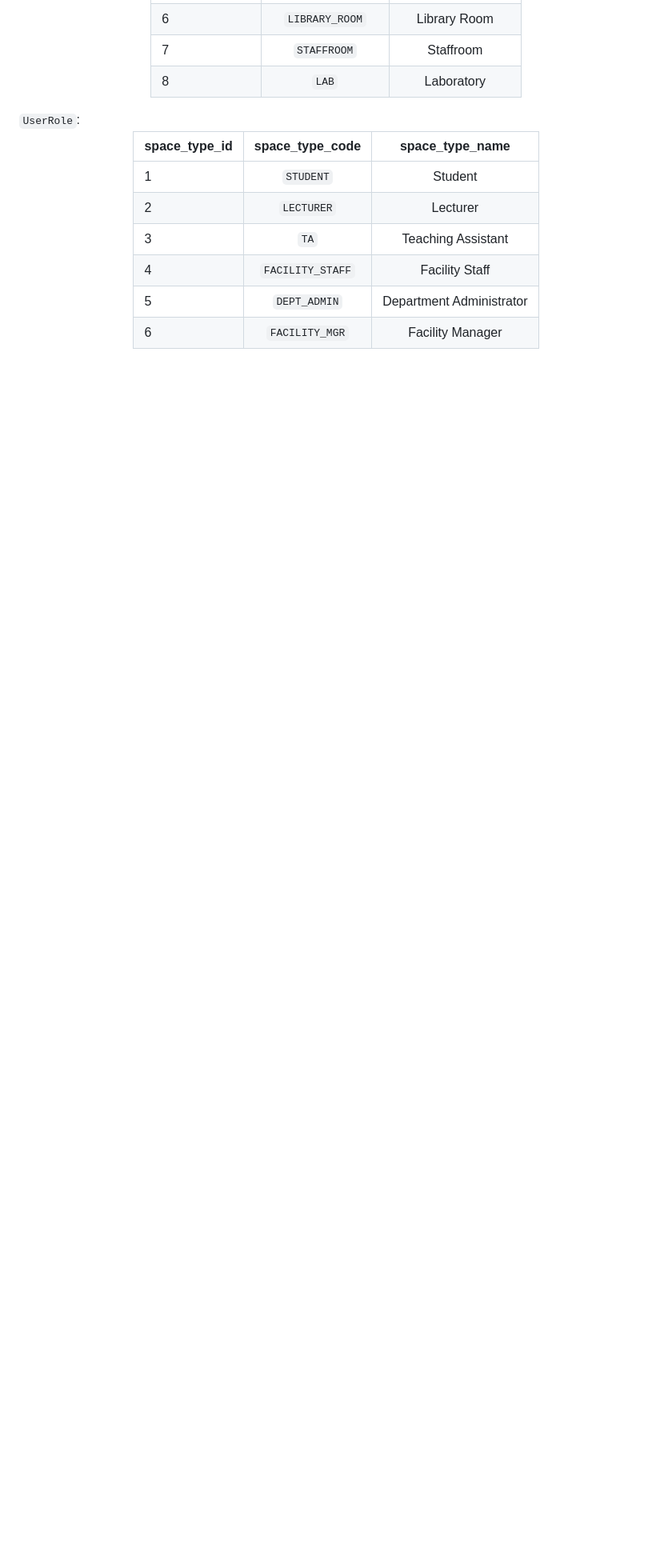
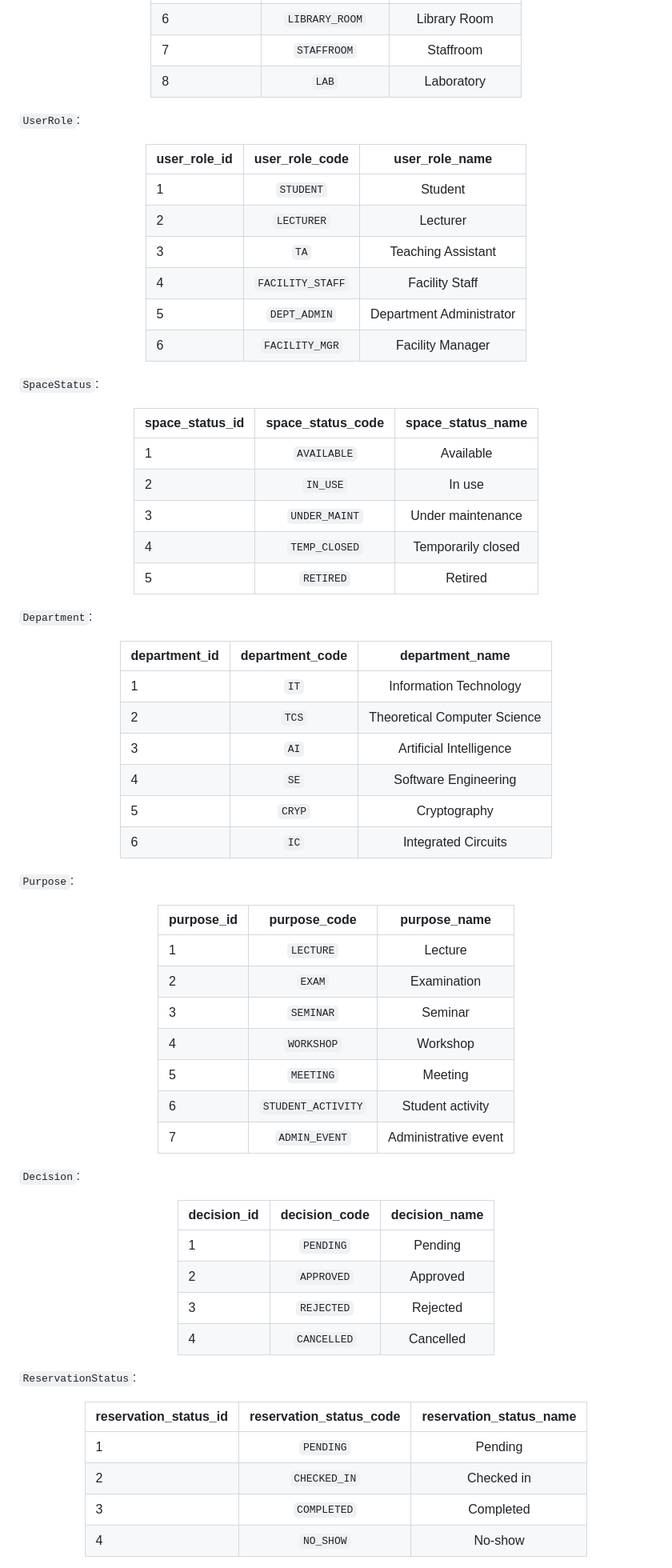
Before and after one commit to fungusdesu/cs486-project, a Markdown page: outputs/04-design-validation-G06.md, the part around one of its changes. Shown at 80% size. Drawn GitHub-style; blank space fills up the shorter version.

Commit message:
all tables

```diff
--- a/outputs/04-design-validation-G06.md
+++ b/outputs/04-design-validation-G06.md
@@ -29,16 +29,82 @@ Below outlines the possible entities of reference entity types.
 | 8                 |      <code>LAB</code>     |      Laboratory     |
 
 </div>
+
 <code>UserRole</code>:
 <div align="center">
 
-| **space_type_id** |     **space_type_code**     |    **space_type_name**   |
-|-------------------|:---------------------------:|:------------------------:|
-| 1                 |     <code>STUDENT</code>    |          Student         |
-| 2                 |    <code>LECTURER</code>    |         Lecturer         |
-| 3                 |       <code>TA</code>       |    Teaching Assistant    |
-| 4                 | <code>FACILITY_STAFF</code> |      Facility Staff      |
-| 5                 |   <code>DEPT_ADMIN</code>   | Department Administrator |
-| 6                 |  <code>FACILITY_MGR</code>  |     Facility Manager     |
+| **user_role_id** |      **user_role_code**     |    **user_role_name**    |
+|------------------|:---------------------------:|:------------------------:|
+| 1                |     <code>STUDENT</code>    |          Student         |
+| 2                |    <code>LECTURER</code>    |         Lecturer         |
+| 3                |       <code>TA</code>       |    Teaching Assistant    |
+| 4                | <code>FACILITY_STAFF</code> |      Facility Staff      |
+| 5                |   <code>DEPT_ADMIN</code>   | Department Administrator |
+| 6                |  <code>FACILITY_MGR</code>  |     Facility Manager     |
 
 </div>
+
+<code>SpaceStatus</code>:
+<div align="center">
+
+| **space_status_id** |    **space_status_code**    | **space_status_name** |
+|---------------------|:---------------------------:|:---------------------:|
+| 1                   |    <code>AVAILABLE</code>   |       Available       |
+| 2                   |     <code>IN_USE</code>     |        In use         |
+| 3                   | <code>UNDER_MAINT</code>    |  Under maintenance    |
+| 4                   | <code>TEMP_CLOSED</code>    |  Temporarily closed   |
+| 5                   |    <code>RETIRED</code>     |        Retired        |
+
+</div>
+
+<code>Department</code>:
+<div align="center">
+
+| **department_id** |   **department_code**   |     **department_name**      |
+|-------------------|:-----------------------:|:----------------------------:|
+| 1                 |      <code>IT</code>    |    Information Technology    |
+| 2                 |     <code>TCS</code>    | Theoretical Computer Science |
+| 3                 |      <code>AI</code>    |   Artificial Intelligence    |
+| 4                 |      <code>SE</code>    |     Software Engineering     |
+| 5                 |    <code>CRYP</code>    |         Cryptography         |
+| 6                 |      <code>IC</code>    |     Integrated Circuits      |
+
+</div>
+
+<code>Purpose</code>:
+<div align="center">
+
+| **purpose_id** |       **purpose_code**       |    **purpose_name**    |
+|----------------|:----------------------------:|:----------------------:|
+| 1              |      <code>LECTURE</code>    |         Lecture        |
+| 2              |       <code>EXAM</code>      |      Examination       |
+| 3              |     <code>SEMINAR</code>     |        Seminar         |
+| 4              |    <code>WORKSHOP</code>     |        Workshop        |
+| 5              |     <code>MEETING</code>     |        Meeting         |
+| 6              | <code>STUDENT_ACTIVITY</code> |    Student activity    |
+| 7              |   <code>ADMIN_EVENT</code>   | Administrative event   |
+
+</div>
+
+<code>Decision</code>:
+<div align="center">
+
+| **decision_id** |   **decision_code**    | **decision_name** |
+|-----------------|:----------------------:|:-----------------:|
+| 1               |   <code>PENDING</code> |      Pending      |
+| 2               |  <code>APPROVED</code> |     Approved      |
+| 3               |  <code>REJECTED</code> |     Rejected      |
+| 4               | <code>CANCELLED</code> |    Cancelled      |
+
+</div>
+
+<code>ReservationStatus</code>:
+<div align="center">
+
+| **reservation_status_id** | **reservation_status_code** | **reservation_status_name** |
+|---------------------------|:---------------------------:|:---------------------------:|
+| 1                         |     <code>PENDING</code>    |           Pending           |
+| 2                         |   <code>CHECKED_IN</code>   |         Checked in          |
+| 3                         |   <code>COMPLETED</code>    |          Completed          |
+| 4                         |    <code>NO_SHOW</code>     |           No-show           |
+
```
Also changed, not shown: other parts of outputs/04-design-validation-G06.md (+35 -0 lines).
